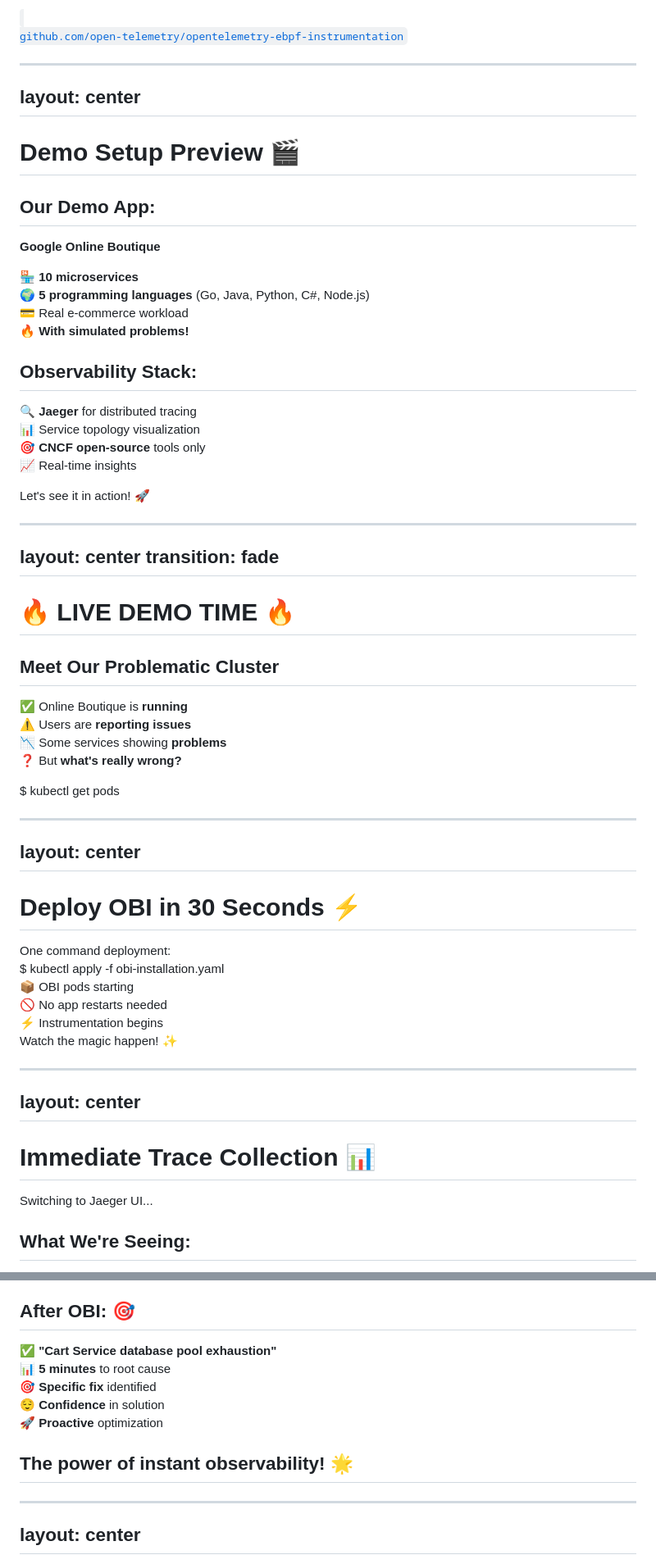
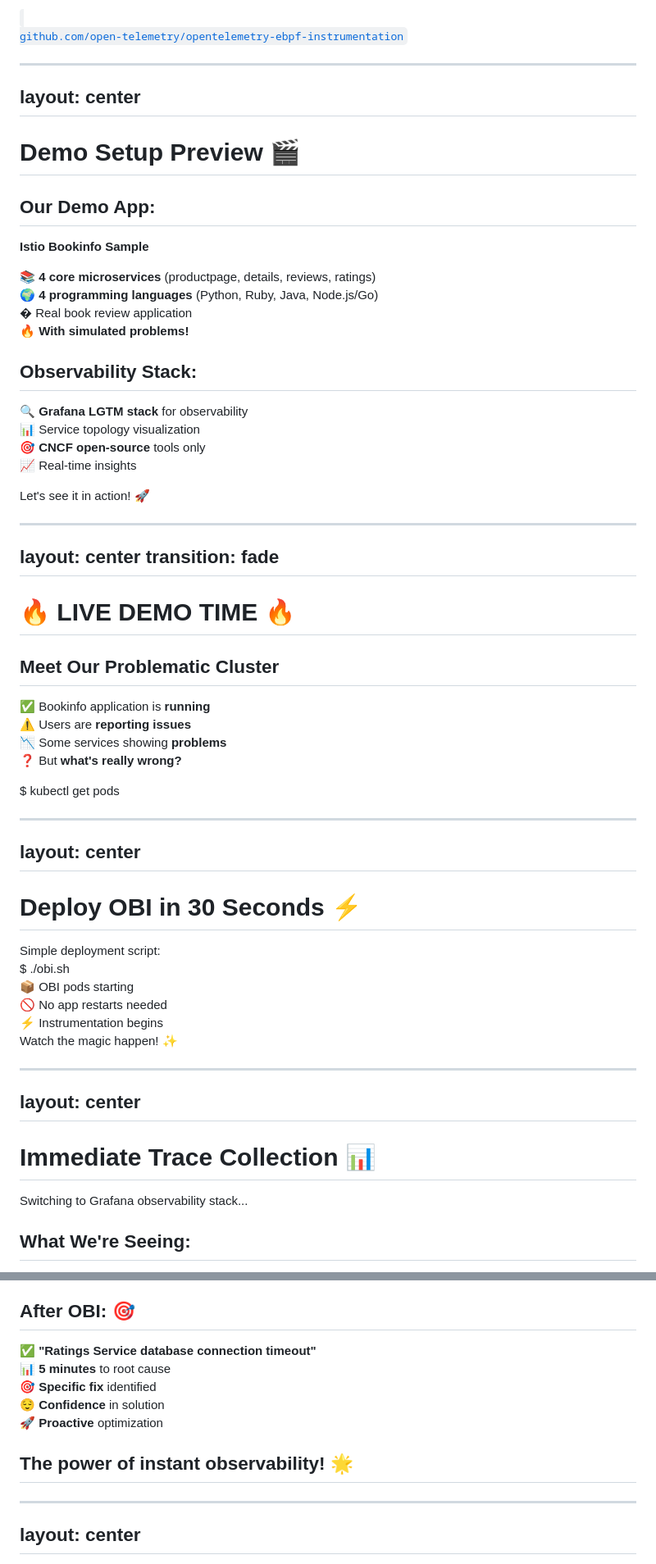
Before and after one commit to MrAlias/kubecon-na-2025, a Markdown page: slides.md, 2 parts joined by grey strips. Shown at 82% size. Rendered like a GitHub page.

Commit message:
Update the slides with new demo and speaker notes

```diff
--- a/slides.md
+++ b/slides.md
@@ -265,6 +289,10 @@ layout: default
 </code>
 </div>
 
+<!--
+Speaker: Tyler
+-->
+
 ---
 layout: center
 ---
@@ -276,12 +304,12 @@ layout: center
 <div v-click="1">
 
 ## Our Demo App:
-**Google Online Boutique**
+**Istio Bookinfo Sample**
 <div class="text-left">
 
-🏪 **10 microservices**
-🌍 **5 programming languages** (Go, Java, Python, C#, Node.js)
-💳 Real e-commerce workload
+📚 **4 core microservices** (productpage, details, reviews, ratings)
+🌍 **4 programming languages** (Python, Ruby, Java, Node.js/Go)
+� Real book review application
 🔥 **With simulated problems!**
 
 </div>
@@ -293,7 +321,7 @@ layout: center
 ## Observability Stack:
 <div class="text-left">
 
-🔍 **Jaeger** for distributed tracing
+🔍 **Grafana LGTM stack** for observability
 📊 Service topology visualization
 🎯 **CNCF open-source** tools only
 📈 Real-time insights
@@ -308,6 +336,10 @@ layout: center
 Let's see it in action! 🚀
 </div>
 
+<!--
+Speaker: Tyler
+-->
+
 ---
 layout: center
 transition: fade
@@ -319,7 +351,7 @@ transition: fade
 
 <div v-click="1" class="space-y-4 text-left">
 
-✅ Online Boutique is **running**
+✅ Bookinfo application is **running**
 ⚠️ Users are **reporting issues**
 📉 Some services showing **problems**
 ❓ But **what's really wrong?**
@@ -330,6 +362,10 @@ transition: fade
 $ kubectl get pods
 </div>
 
+<!--
+Speaker: Both
+-->
+
 ---
 layout: center
 ---
@@ -339,11 +375,11 @@ layout: center
 <div class="space-y-6">
 
 <div v-click="1" class="text-xl">
-One command deployment:
+Simple deployment script:
 </div>
 
 <div v-click="2" class="bg-gray-900 p-6 rounded-lg font-mono text-lg">
-<span class="text-green-400">$</span> kubectl apply -f obi-installation.yaml
+<span class="text-green-400">$</span> ./obi.sh
 </div>
 
 <div v-click="3" class="grid grid-cols-3 gap-4 mt-8">
@@ -368,6 +404,10 @@ One command deployment:
 Watch the magic happen! ✨
 </div>
 
+<!--
+Speaker: Both
+-->
+
 ---
 layout: center
 ---
@@ -375,7 +415,7 @@ layout: center
 # Immediate Trace Collection 📊
 
 <div v-click="1" class="mb-8 text-xl">
-Switching to Jaeger UI...
+Switching to Grafana observability stack...
 </div>
 
 <div class="grid grid-cols-2 gap-8">
@@ -622,7 +682,7 @@ layout: default
 ## After OBI: 🎯
 <div class="text-left">
 
-✅ **"Cart Service database pool exhaustion"**
+✅ **"Ratings Service database connection timeout"**
 📊 **5 minutes** to root cause
 🎯 **Specific fix** identified
 😌 **Confidence** in solution
@@ -637,6 +697,10 @@ layout: default
 <div v-click="3" class="mt-8 p-4 bg-blue-900 bg-opacity-50 rounded-lg text-center">
 <h2 class="text-2xl">The power of instant observability! 🌟</h2>
 </div>
+
+<!--
+Speaker: Both
+-->
 
 ---
 layout: center
```
Also changed, not shown: other parts of slides.md (+79 -11 lines).
